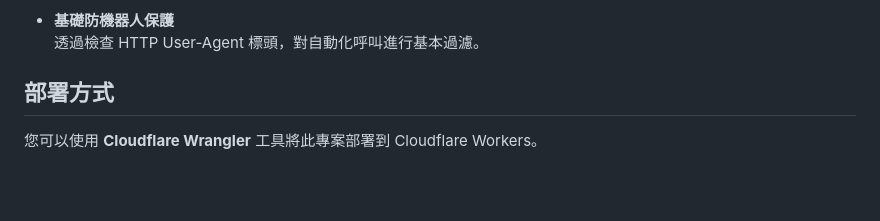
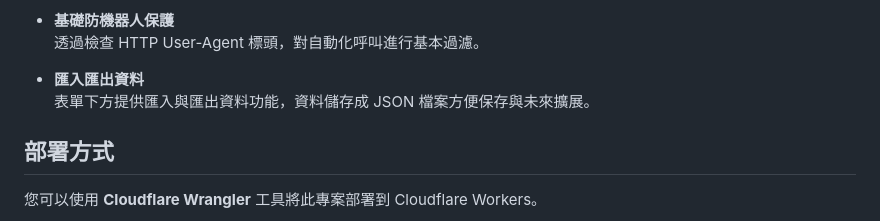
Before and after one commit to lazyjerry/estimate-generator, a Markdown page: README.md, the part around the change. Rendered like a GitHub page; blank space fills up the shorter version.

```diff
--- a/README.md
+++ b/README.md
@@ -27,6 +27,9 @@
 
 - **基礎防機器人保護**
   透過檢查 HTTP User-Agent 標頭，對自動化呼叫進行基本過濾。
+
+- **匯入匯出資料**
+  表單下方提供匯入與匯出資料功能，資料儲存成 JSON 檔案方便保存與未來擴展。
 
 ## 部署方式
 
```
